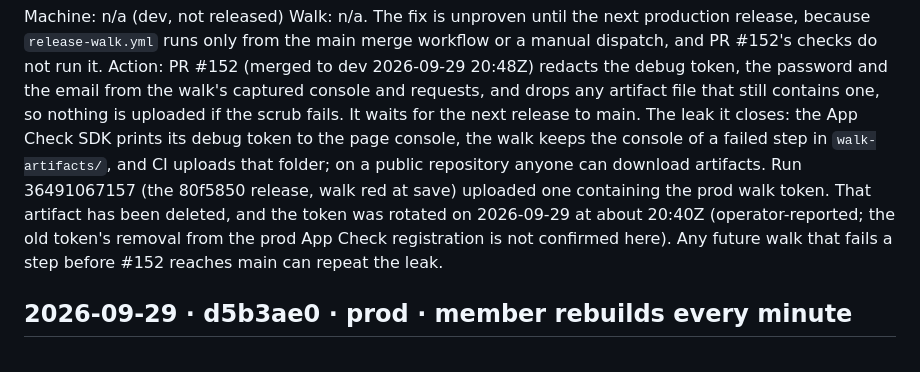
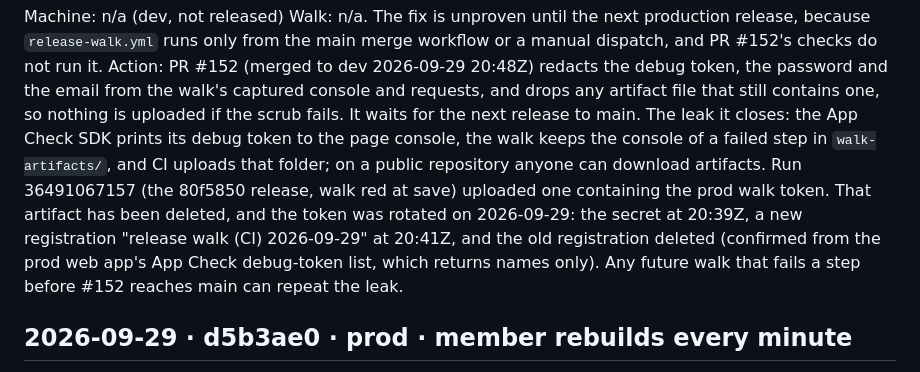
Before and after one commit to joshuabinswanger/VSCN, a Markdown page: documentation/release-log.md, the part around the change. Drawn GitHub-style.

Commit message:
Docs: record the confirmed token rotation; drop time-bound claims from CLAUDE.md
Co-Authored-By: Claude Opus 5.5 <noreply@anthropic.com>

```diff
--- a/documentation/release-log.md
+++ b/documentation/release-log.md
@@ -22,8 +22,9 @@ Action:  PR #152 (merged to dev 2026-09-29 20:48Z) redacts the debug token, the
          keeps the console of a failed step in `walk-artifacts/`, and CI uploads that folder; on a
          public repository anyone can download artifacts. Run 36491067157 (the 80f5850 release, walk red
          at save) uploaded one containing the prod walk token. That artifact has been deleted, and the
-         token was rotated on 2026-09-29 at about 20:40Z (operator-reported; the old token's removal from
-         the prod App Check registration is not confirmed here). Any future walk that fails a step
+         token was rotated on 2026-09-29: the secret at 20:39Z, a new registration "release walk (CI)
+         2026-09-29" at 20:41Z, and the old registration deleted (confirmed from the prod web app's
+         App Check debug-token list, which returns names only). Any future walk that fails a step
          before #152 reaches main can repeat the leak.
 
 ## 2026-09-29 · d5b3ae0 · prod · member rebuilds every minute
```
Also changed, not shown: CLAUDE.md (+1 -1 lines).
